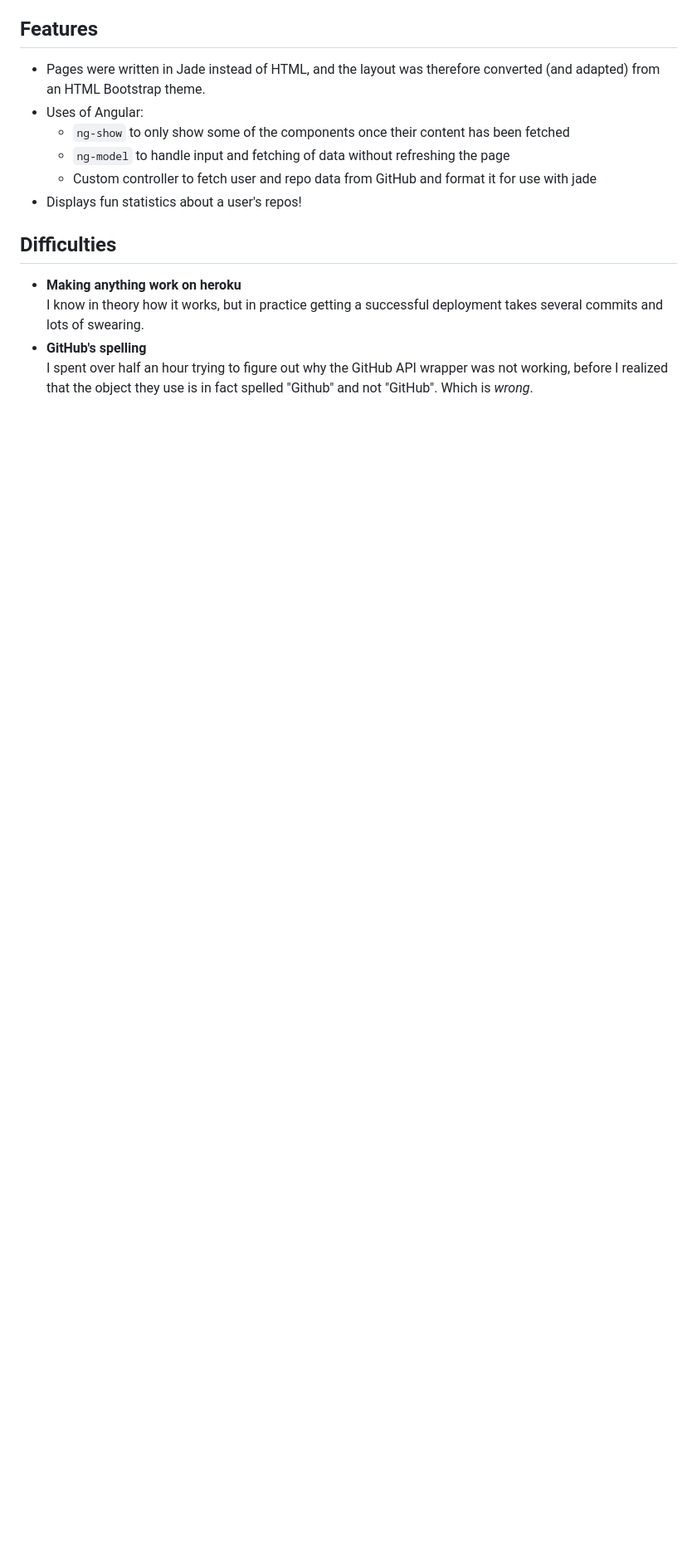
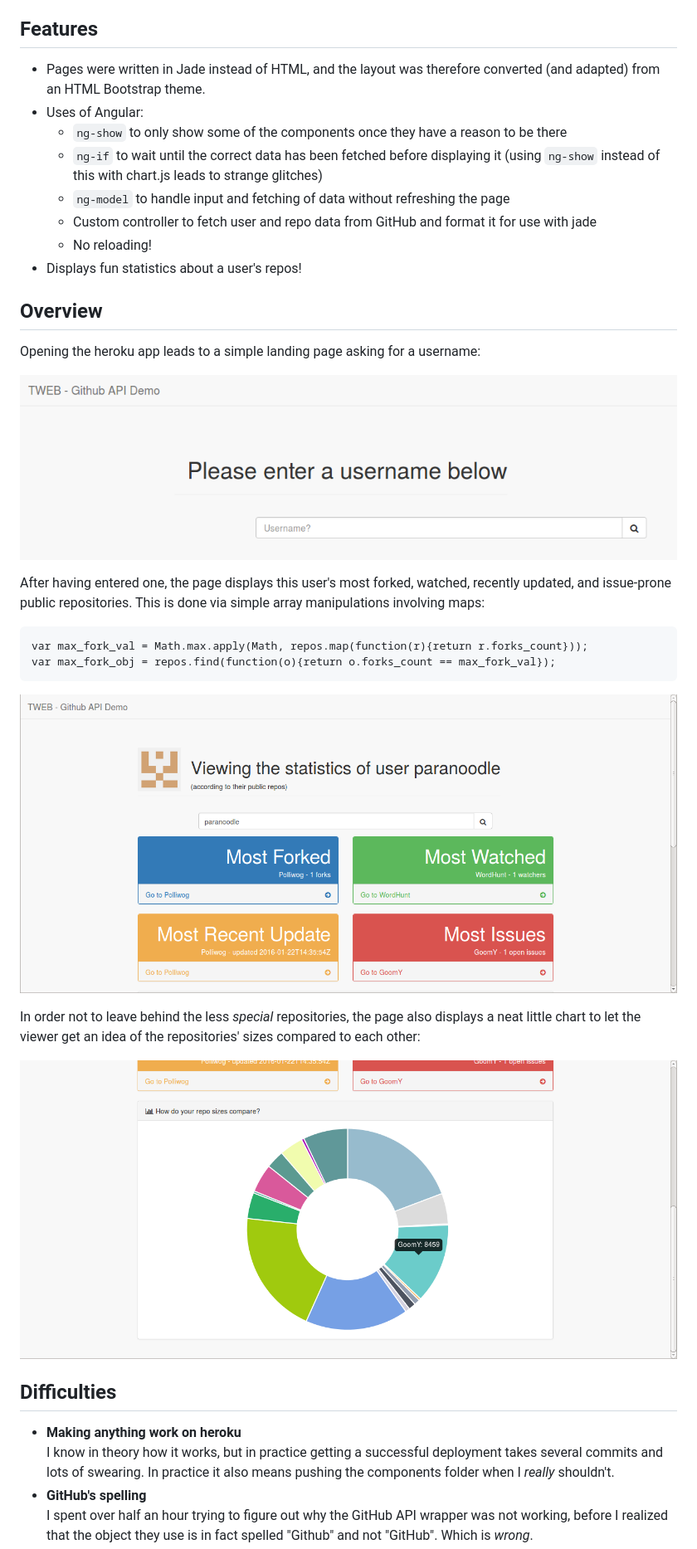
Before and after one commit to paranoodle/TWEB-TE2, a Markdown page: README.md, the part around the change printed below. Shown: that part at 83% size. Rendered like a GitHub page; pictures changed too: images/landing.png (added), images/repo_best_of.png (added), images/repo_sizes.png (added); blank space fills up the shorter version.

Commit message:
report work

````diff
--- a/README.md
+++ b/README.md
@@ -24,14 +28,35 @@ I originally decided to use the `angular` generator, despite never having used i
 
 * Pages were written in Jade instead of HTML, and the layout was therefore converted (and adapted) from an HTML Bootstrap theme.
 * Uses of Angular:
-  * `ng-show` to only show some of the components once their content has been fetched
+  * `ng-show` to only show some of the components once they have a reason to be there
+  * `ng-if` to wait until the correct data has been fetched before displaying it (using `ng-show` instead of this with chart.js leads to strange glitches)
   * `ng-model` to handle input and fetching of data without refreshing the page
   * Custom controller to fetch user and repo data from GitHub and format it for use with jade
+  * No reloading!
 * Displays fun statistics about a user's repos!
+
+## Overview
+
+Opening the heroku app leads to a simple landing page asking for a username:
+
+[![](images/landing.png)](images/landing.png)
+
+After having entered one, the page displays this user's most forked, watched, recently updated, and issue-prone public repositories. This is done via simple array manipulations involving maps:
+
+```
+var max_fork_val = Math.max.apply(Math, repos.map(function(r){return r.forks_count}));
+var max_fork_obj = repos.find(function(o){return o.forks_count == max_fork_val});
+```
+
+[![](images/repo_best_of.png)](images/repo_best_of.png)
+
+In order not to leave behind the less *special* repositories, the page also displays a neat little chart to let the viewer get an idea of the repositories' sizes compared to each other:
+
+[![](images/repo_sizes.png)](images/repo_sizes.png)
 
 ## Difficulties
 
 * **Making anything work on heroku**
-I know in theory how it works, but in practice getting a successful deployment takes several commits and lots of swearing.
+I know in theory how it works, but in practice getting a successful deployment takes several commits and lots of swearing. In practice it also means pushing the components folder when I *really* shouldn't.
 * **GitHub's spelling**
 I spent over half an hour trying to figure out why the GitHub API wrapper was not working, before I realized that the object they use is in fact spelled "Github" and not "GitHub". Which is *wrong*.
````
Also changed, not shown: other parts of README.md (+11 -1 lines).
